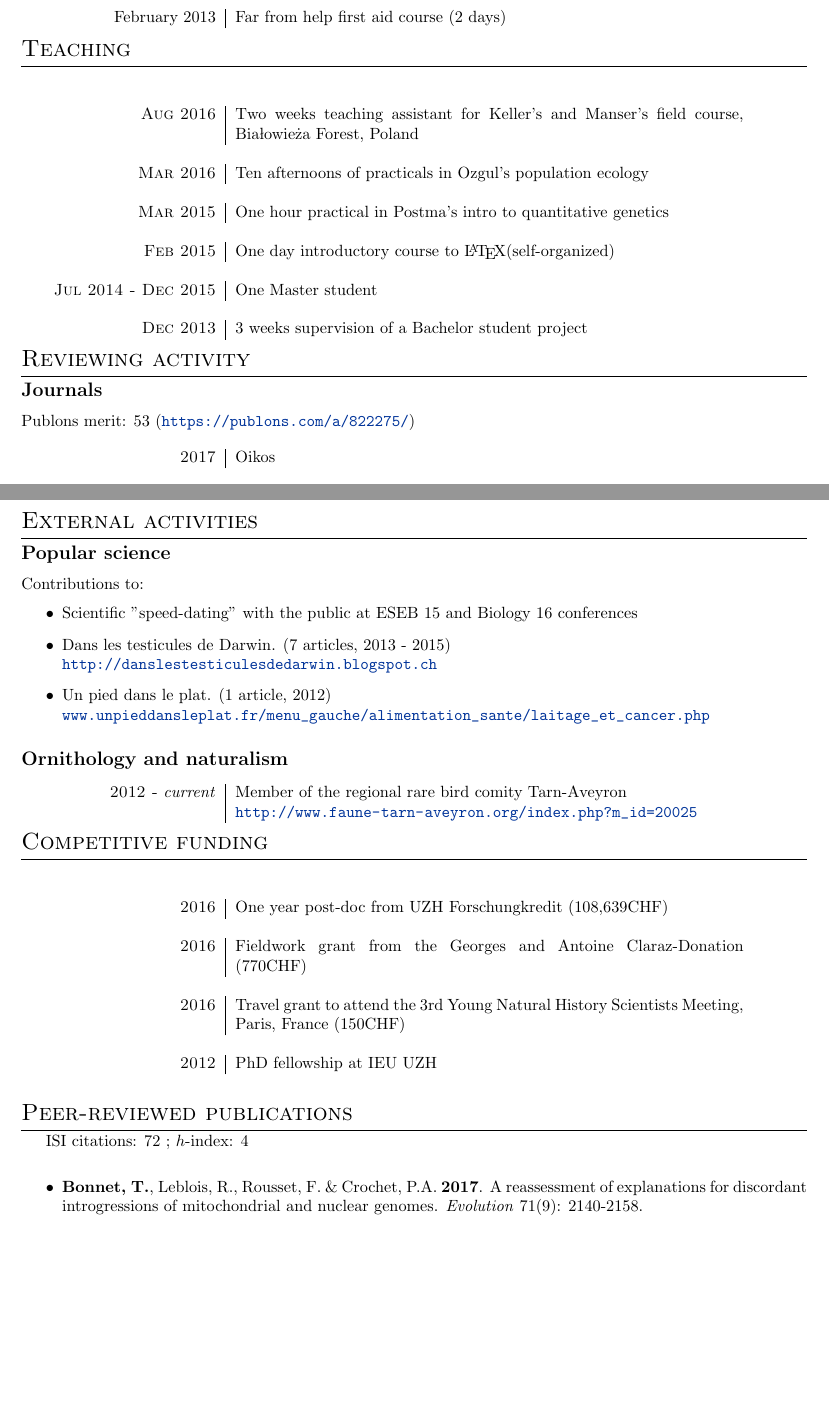
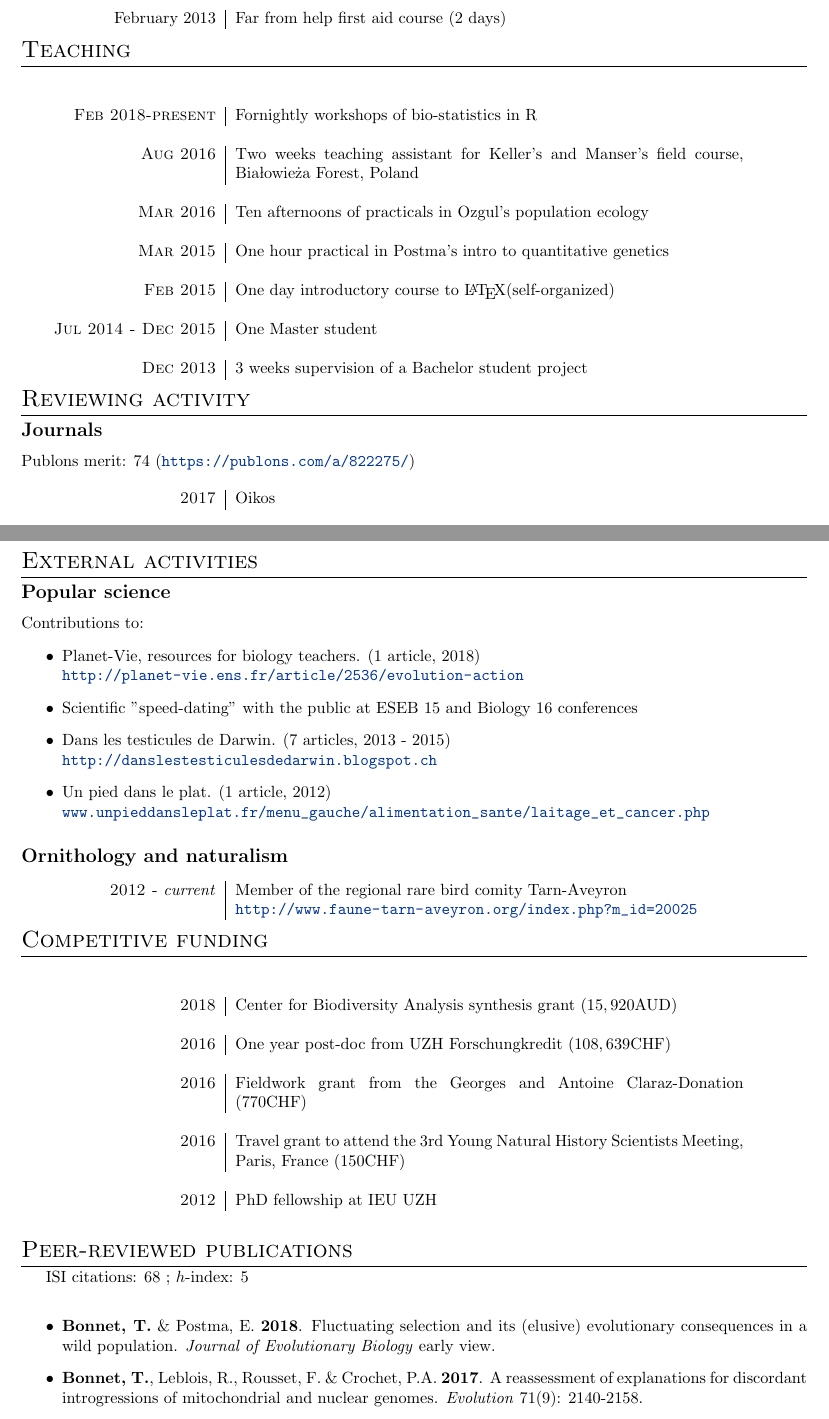
Before and after one commit to timotheenivalis/CompleteCV, a LaTeX document (main.tex): two parts of pages 3 and 4 of 5, joined at a grey line, cut so that both start at the same text, the shorter picture padded with empty space. Compiled offline with pdfLaTeX.

Commit message:
small update

```diff
--- a/main.tex
+++ b/main.tex
@@ -204,6 +204,8 @@ wild rodent population} Evolution, Portland, Oregon, USA, June 23rd-27th \textbf
 \section*{Teaching}
 \subsection*{}
 \begin{tabular}{p{4cm}|p{11cm}}
+\hfill \textsc{Feb 2018-present} & Fornightly workshops of bio-statistics in R\\
+\multicolumn{2}{c}{} \\
 \hfill \textsc{Aug 2016} & Two weeks teaching assistant for Keller's and Manser's field course, Bia{\l}owie$\dot{\mathrm{z}}$a Forest, Poland\\
 \multicolumn{2}{c}{} \\
 \hfill \textsc{Mar 2016} & Ten afternoons of practicals in Ozgul's population ecology \\
@@ -221,7 +223,7 @@ wild rodent population} Evolution, Portland, Oregon, USA, June 23rd-27th \textbf
 %%%%%%%%%%%%%%%%%%%%%%%%%%%%%%%%%%%%%%%%%%%%%%%%%%%%%%%%%%%%%%%%%%%%%%%%%%%%%%%%%
 \section*{Reviewing activity}
 \subsection*{Journals}
-Publons merit: 53 (\url{https://publons.com/a/822275/})
+Publons merit: 74 (\url{https://publons.com/a/822275/})
 \begin{table}[h]
 \begin{tabular}{p{4cm}|p{11cm}}
 \hfill \textsc{2017} & Oikos\\
@@ -261,7 +263,8 @@ Publons merit: 53 (\url{https://publons.com/a/822275/})
 
 Contributions to:
 \begin{itemize}
-	\item Scientific "speed-dating" with the public at ESEB 15 and Biology 16 conferences
+\item Planet-Vie, resources for biology teachers. (1 article, 2018) \\ \url{http://planet-vie.ens.fr/article/2536/evolution-action}
+\item Scientific "speed-dating" with the public at ESEB 15 and Biology 16 conferences
 \item Dans les testicules de Darwin. (7 articles, 2013 - 2015) \\ \url{http://danslestesticulesdedarwin.blogspot.ch}
 \item Un pied dans le plat. (1 article, 2012) \\ \url{www.unpieddansleplat.fr/menu_gauche/alimentation_sante/laitage_et_cancer.php}
 \end{itemize}
@@ -275,7 +278,9 @@ Contributions to:
 \section*{Competitive funding}
 \subsection*{}
 \begin{tabular}{p{4cm}|p{11cm}}
-\hfill \textsc{2016} & One year post-doc from UZH Forschungkredit (108,639CHF)\\
+\hfill \textsc{2018} &  Center for Biodiversity Analysis synthesis grant ($15,920$AUD)\\
+\multicolumn{2}{c}{} \\
+\hfill \textsc{2016} & One year post-doc from UZH Forschungkredit ($108,639$CHF)\\
 \multicolumn{2}{c}{} \\
 \hfill \textsc{2016} & Fieldwork grant from the Georges and Antoine Claraz-Donation ($770$CHF)\\
 \multicolumn{2}{c}{} \\
@@ -286,9 +291,10 @@ Contributions to:
 \end{tabular}
 
 \section*{Peer-reviewed publications}
-ISI citations: 72 ; $h$-index: 4
+ISI citations: 68 ; $h$-index: 5
 \vspace{10pt}
 \begin{itemize}
+\item \textbf{Bonnet, T.} \& Postma, E. \textbf{2018}. Fluctuating selection and its (elusive) evolutionary consequences in a wild population. \textit{Journal of Evolutionary Biology} early view.
 \item \textbf{Bonnet, T.}, Leblois, R., Rousset, F. \& Crochet, P.A. \textbf{2017}. A reassessment of explanations for discordant introgressions of mitochondrial and nuclear genomes. \textit{Evolution} 71(9): 2140-2158.
 \item \textbf{Bonnet, T.}, Wandeler, P., Camenisch, G. \& Postma, E. \textbf{2017}. Bigger is fitter? Quantitative genetic decomposition of selection reveals an adaptive evolutionary decline of body mass in a wild rodent population. \textit{PLoS Biology} 15(1): e1002592.
 \item van Benthem *, K., Bruijning, M. *, \textbf{Bonnet, T. *}, Jongejans, E., Postma, E. \& Ozgul, A. \textbf{2017}. Disentangling evolutionary, plastic and demographic processes underlying trait dynamics: A review of four frameworks. \textit{Methods in Ecology and Evolution} 8:75--85. (* co-first authors)
```
Also changed, not shown: 1 other file.
